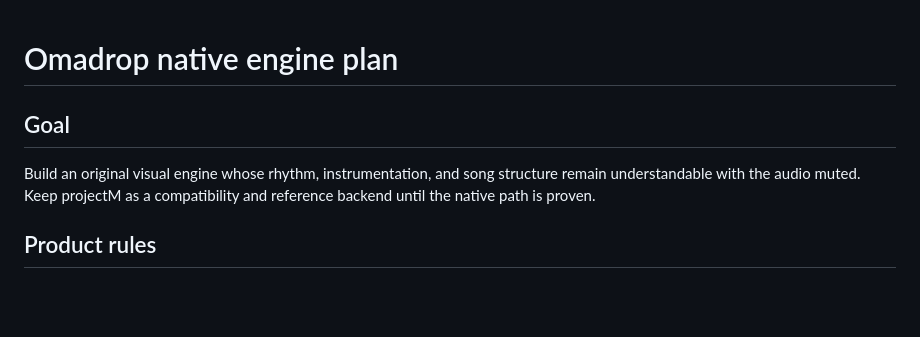
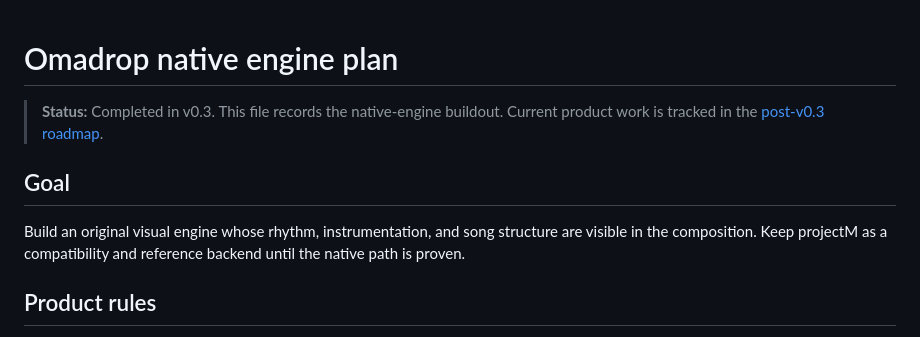
Before and after one commit to tsouth89/omadrop, a Markdown page: docs/native-engine-plan.md, the part around the change. GitHub-like rendering; blank space fills up the shorter version.

```diff
--- a/docs/native-engine-plan.md
+++ b/docs/native-engine-plan.md
@@ -1,10 +1,13 @@
 # Omadrop native engine plan
+
+> **Status:** Completed in v0.3. This file records the native-engine buildout.
+> Current product work is tracked in the [post-v0.3 roadmap](roadmap.md).
 
 ## Goal
 
 Build an original visual engine whose rhythm, instrumentation, and song
-structure remain understandable with the audio muted. Keep projectM as a
-compatibility and reference backend until the native path is proven.
+structure are visible in the composition. Keep projectM as a compatibility and
+reference backend until the native path is proven.
 
 ## Product rules
 
```
Also changed, not shown: README.md (+2 -1 lines), docs/roadmap.md (added, +347 -0 lines).
